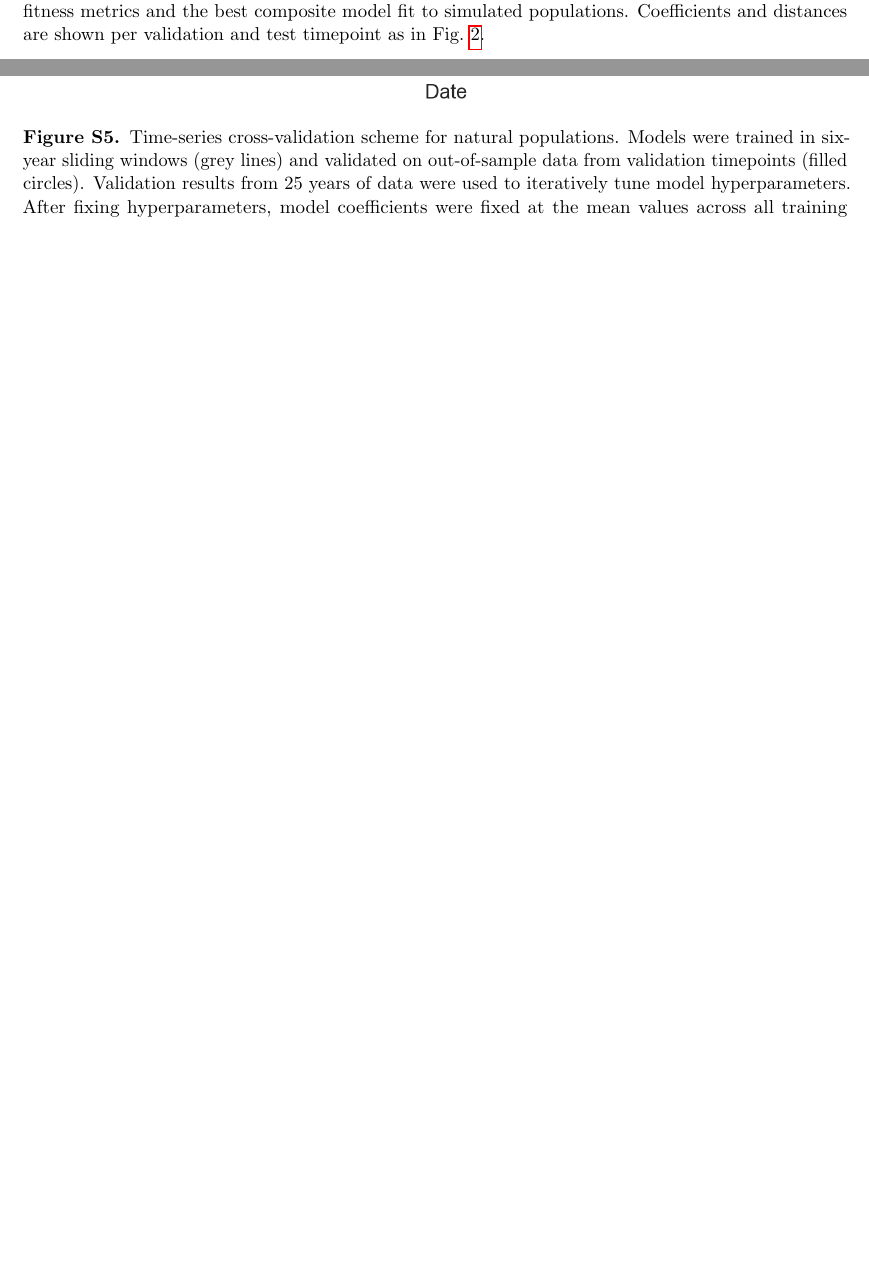
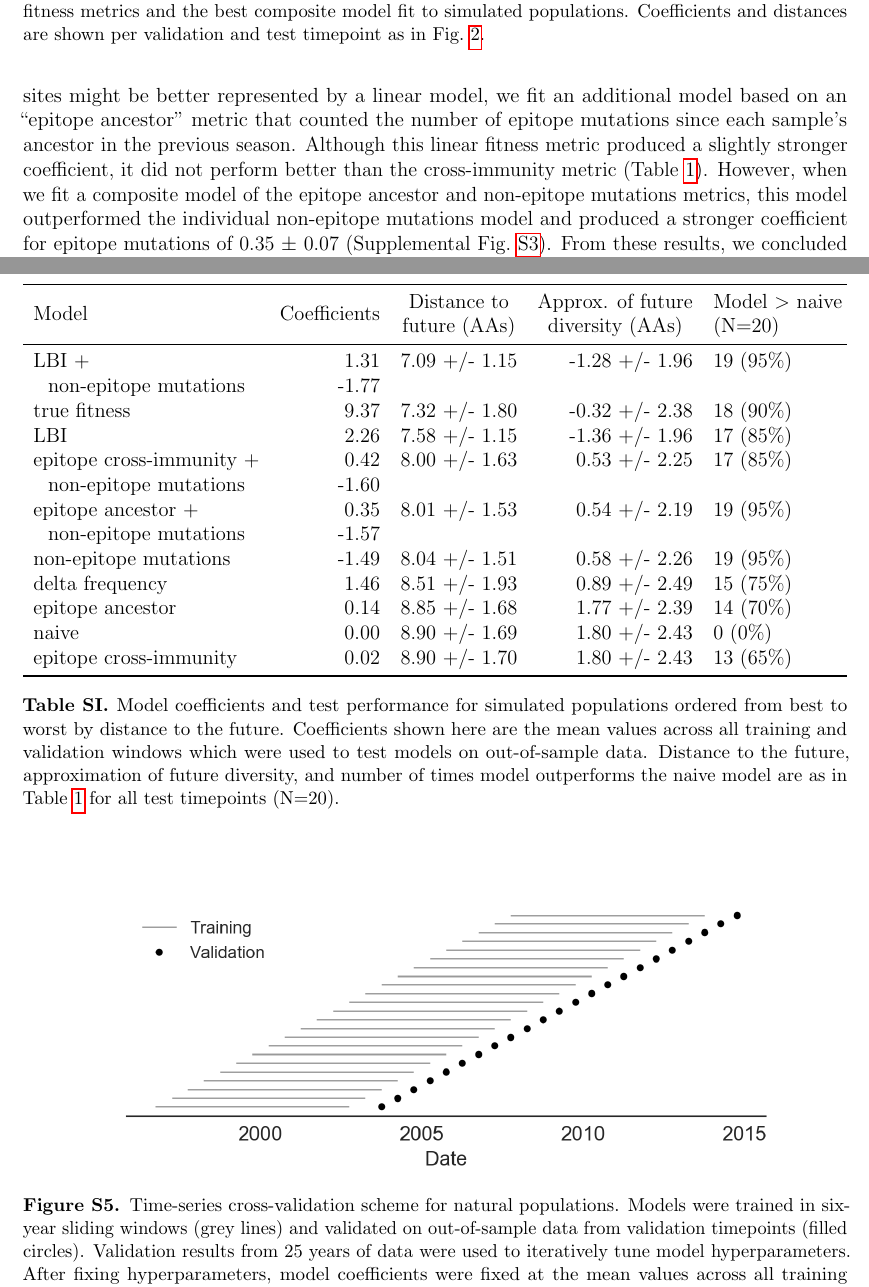
Before and after one commit to blab/flu-forecasting, a LaTeX paper (manuscript/flu_forecasting.tex, which reads manuscript/main.tex, manuscript/supplement.tex, manuscript/tables/simulated_model_test.tex): two parts of pages 7 and 27 of 30 before the commit and two parts of pages 7 and 28 of 31 after it, joined at a grey line, cut so that both start at the same text, the shorter picture padded with empty space. Compiled offline with pdfLaTeX.

Commit message:
Switch text and figures to absolute distances to the future
It is easier to communicate absolute distances to the future in amino acids
instead of values relative to the naive model. This commit includes text
describing how well models approximate future diversity, to address Richard's
comment about how we know whether any of the absolute distances to the future
are better than others.

This commit also includes an expanded discussion of the epitope cross-immunity
results for simulated and natural populations to address why these metrics are
less predictive than we expect (and for different reasons).

Finally, this commit includes a new supplemental table of test results for
simulated populations mirroring the validation results for the same
populations. This table is helpful for seeing how different models perform on
truly out-of-sample data.

```diff
--- a/manuscript/main.tex
+++ b/manuscript/main.tex
@@ -126,2 +130,7 @@ From these results, we concluded that our method can accurately estimate the evo
+To understand whether positive selection at epitope sites might be better represented by a linear model, we fit an additional model based on an ``epitope ancestor'' metric that counted the number of epitope mutations since each sample's ancestor in the previous season.
+Although this linear fitness metric produced a slightly stronger coefficient, it did not perform better than the cross-immunity metric (Table~\ref{table_simulated_model_selection}).
+However, when we fit a composite model of the epitope ancestor and non-epitope mutations metrics, this model outperformed the individual non-epitope mutations model and produced a stronger coefficient for epitope mutations of 0.35 $\pm$ 0.07 (Supplemental Fig.~\ref{sup_fig:unadjusted_composite_model_accuracy_and_coefficients_for_simulated_populations}).
+From these results, we concluded that our method can accurately estimate the evolution of simulated populations, but that the fitness of simulated samples was dominated by purifying selection and only weakly by a linear effect of positive selection at epitope sites.
+
 We hypothesized that a composite model of mutually beneficial metrics could better approximate the true fitness of simulated viruses than models based on individual metrics.
 To this end, we fit an additional model including the best metrics from the mechanistic and clade growth categories: non-epitope mutations and LBI.
@@ -164,0 +180 @@ These results also highlight a well-established yet critical point that true for
+      Model coefficients and validation performance for natural populations ordered from best to worst by distance to the future, as in Table~\ref{table_simulated_model_selection}.
--- a/manuscript/supplement.tex
+++ b/manuscript/supplement.tex
@@ -50,6 +50,18 @@
   \label{sup_fig:validation_of_best_model_for_simulated_populations}
   \end{center}
 \end{figure*}
+
+\begin{table*}[ht]
+  \begin{center}
+    \input{tables/simulated_model_test.tex}
+    \caption{
+      Model coefficients and test performance for simulated populations ordered from best to worst by distance to the future.
+      Coefficients shown here are the mean values across all training and validation windows which were used to test models on out-of-sample data.
+      Distance to the future, approximation of future diversity, and number of times model outperforms the naive model are as in Table~\ref{table_simulated_model_selection} for all test timepoints (N=20).
+    }
+    \label{table_simulated_model_test}
+  \end{center}
+\end{table*}
 
 \begin{figure*}[h]
   \begin{center}
--- /dev/null
+++ b/manuscript/tables/simulated_model_test.tex
@@ -0,0 +1,19 @@
+\begin{tabular*}{1.0\textwidth}{lrrrl}
+\toprule
+                             Model & Coefficients & \makecell{Distance to \\ future (AAs)} & \makecell{Approx. of future \\ diversity (AAs)} & \makecell[l]{Model $>$ naive \\ (N=20)} \\
+\midrule
+                             LBI + &         1.31 &                          7.09 +/- 1.15 &                                  -1.28 +/- 1.96 &                               19 (95\%) \\
+ \hspace{3mm}non-epitope mutations &        -1.77 &                                        &                                                 &                                         \\
+                      true fitness &         9.37 &                          7.32 +/- 1.80 &                                  -0.32 +/- 2.38 &                               18 (90\%) \\
+                               LBI &         2.26 &                          7.58 +/- 1.15 &                                  -1.36 +/- 1.96 &                               17 (85\%) \\
+          epitope cross-immunity + &         0.42 &                          8.00 +/- 1.63 &                                   0.53 +/- 2.25 &                               17 (85\%) \\
+ \hspace{3mm}non-epitope mutations &        -1.60 &                                        &                                                 &                                         \\
+                epitope ancestor + &         0.35 &                          8.01 +/- 1.53 &                                   0.54 +/- 2.19 &                               19 (95\%) \\
+ \hspace{3mm}non-epitope mutations &        -1.57 &                                        &                                                 &                                         \\
+             non-epitope mutations &        -1.49 &                          8.04 +/- 1.51 &                                   0.58 +/- 2.26 &                               19 (95\%) \\
+                   delta frequency &         1.46 &                          8.51 +/- 1.93 &                                   0.89 +/- 2.49 &                               15 (75\%) \\
+                  epitope ancestor &         0.14 &                          8.85 +/- 1.68 &                                   1.77 +/- 2.39 &                               14 (70\%) \\
+                             naive &         0.00 &                          8.90 +/- 1.69 &                                   1.80 +/- 2.43 &                                 0 (0\%) \\
+            epitope cross-immunity &         0.02 &                          8.90 +/- 1.70 &                                   1.80 +/- 2.43 &                               13 (65\%) \\
+\bottomrule
+\end{tabular*}
```
Also changed, not shown: manuscript/figures/best-composite-unadjusted-model-accuracy-and-coefficients-for-natural-populations.png, manuscript/figures/unadjusted-composite-model-accuracy-and-coefficients-for-simulated-populations.png, manuscript/figures/unadjusted-model-accuracy-and-coefficients-for-natural-populations.png, manuscript/figures/unadjusted-model-accuracy-and-coefficients-for-simulated-populations-controls.png, manuscript/figures/unadjusted-model-accuracy-and-coefficients-for-simulated-populations.png, manuscript/main.tex (67 more changed lines).
